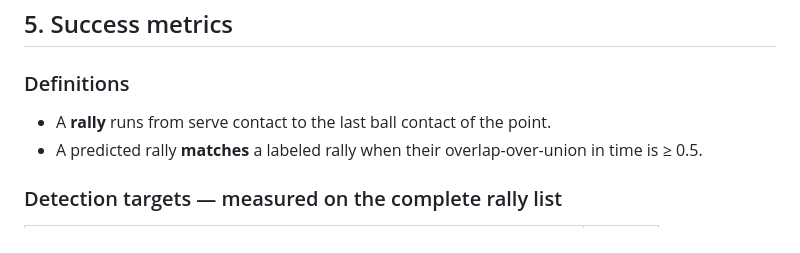
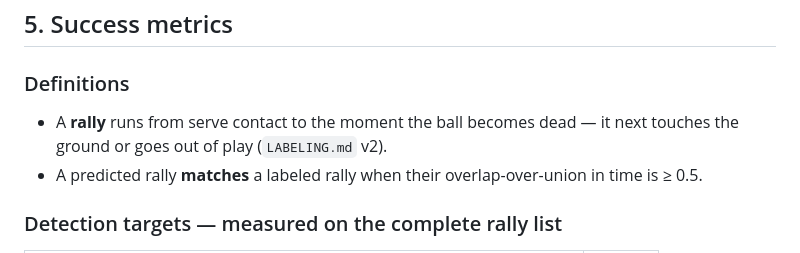
Before and after one commit to tonychu805/pic-vision, a Markdown page: PRD.md, the part around the change. Drawn GitHub-style.

```diff
--- a/PRD.md
+++ b/PRD.md
@@ -81,7 +81,7 @@ The only user is Tony. These are the modes.
 
 ### Definitions
 
-- A **rally** runs from serve contact to the last ball contact of the point.
+- A **rally** runs from serve contact to the moment the ball becomes dead — it next touches the ground or goes out of play (`LABELING.md` v2).
 - A predicted rally **matches** a labeled rally when their overlap-over-union in time is ≥ 0.5.
 
 ### Detection targets — measured on the complete rally list
```
Also changed, not shown: LABELING.md (+7 -7 lines).
